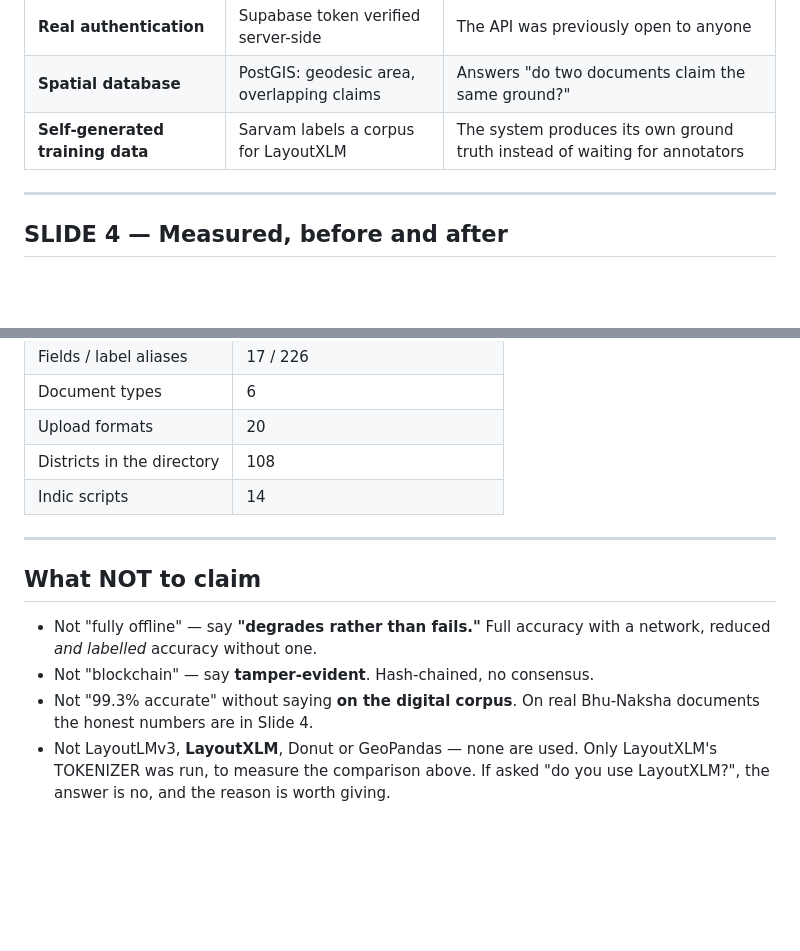
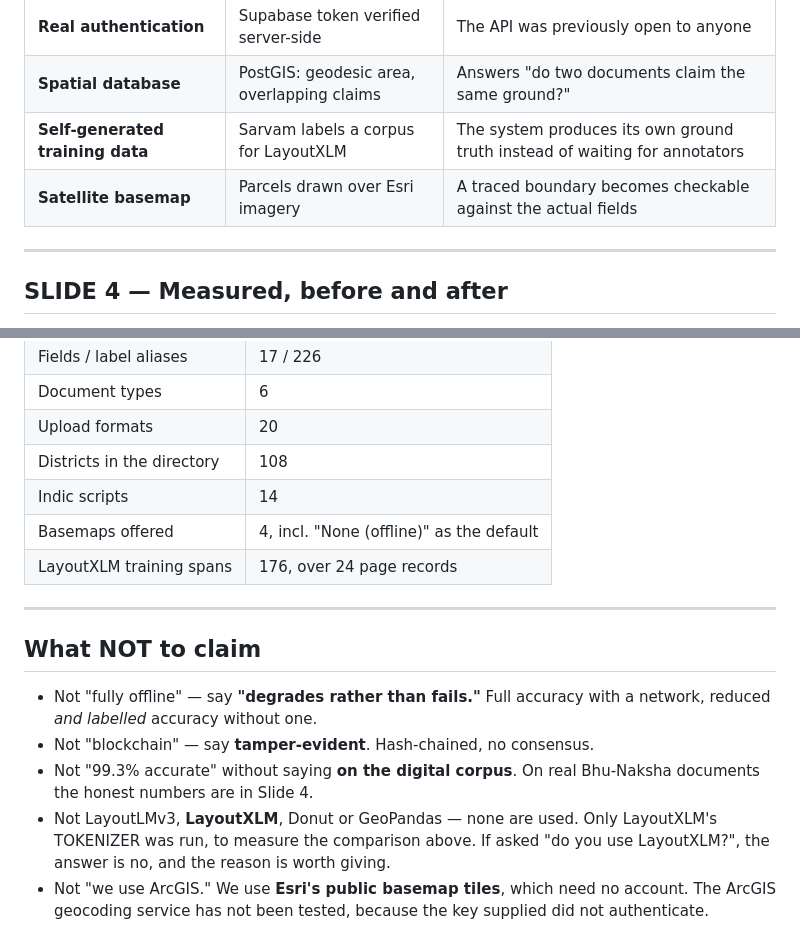
Before and after one commit to luckypant10307-coder/SIH26018_LandRecordDigitization, a Markdown page: docs/PRESENTATION.md, 2 parts joined by grey strips. Drawn GitHub-style; blank space fills up the shorter version.

```diff
--- a/docs/PRESENTATION.md
+++ b/docs/PRESENTATION.md
@@ -88,6 +88,7 @@ them is evidence neither can give alone.
 | **Real authentication** | Supabase token verified server-side | The API was previously open to anyone |
 | **Spatial database** | PostGIS: geodesic area, overlapping claims | Answers "do two documents claim the same ground?" |
 | **Self-generated training data** | Sarvam labels a corpus for LayoutXLM | The system produces its own ground truth instead of waiting for annotators |
+| **Satellite basemap** | Parcels drawn over Esri imagery | A traced boundary becomes checkable against the actual fields |
 
 ---
 
@@ -243,6 +262,8 @@ Put these on a slide. Judges trust a team that names them first.
 | Upload formats | 20 |
 | Districts in the directory | 108 |
 | Indic scripts | 14 |
+| Basemaps offered | 4, incl. "None (offline)" as the default |
+| LayoutXLM training spans | 176, over 24 page records |
 
 ---
 
@@ -256,3 +277,6 @@ Put these on a slide. Judges trust a team that names them first.
 - Not LayoutLMv3, **LayoutXLM**, Donut or GeoPandas — none are used. Only
   LayoutXLM's TOKENIZER was run, to measure the comparison above. If asked
   "do you use LayoutXLM?", the answer is no, and the reason is worth giving.
+- Not "we use ArcGIS." We use **Esri's public basemap tiles**, which need no
+  account. The ArcGIS geocoding service has not been tested, because the key
+  supplied did not authenticate.
```
Also changed, not shown: other parts of docs/PRESENTATION.md (+24 -6 lines).
